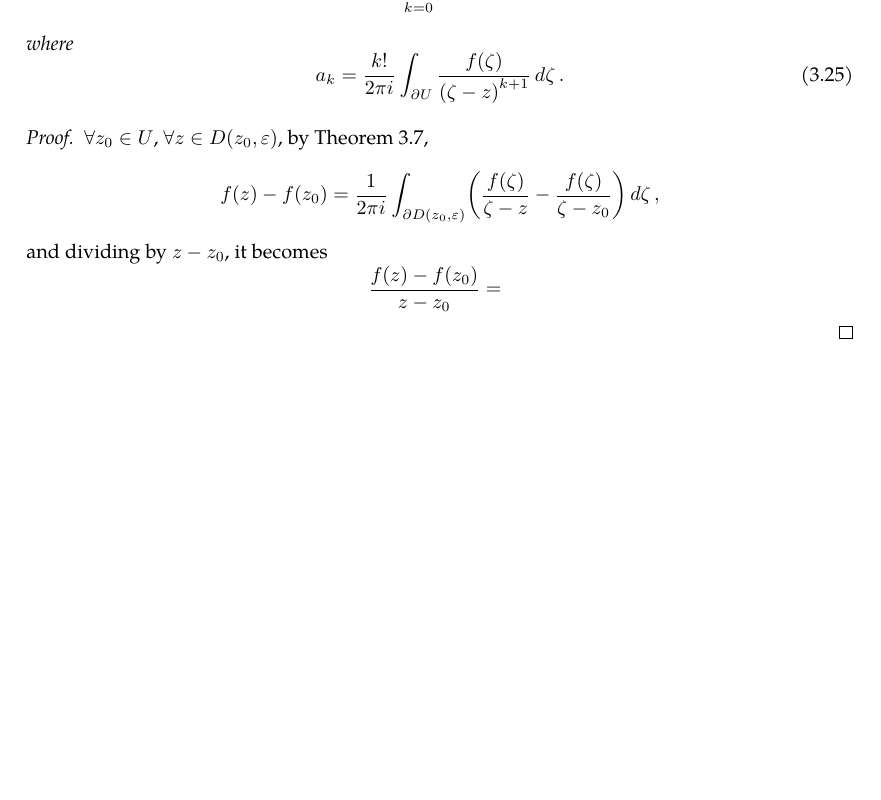
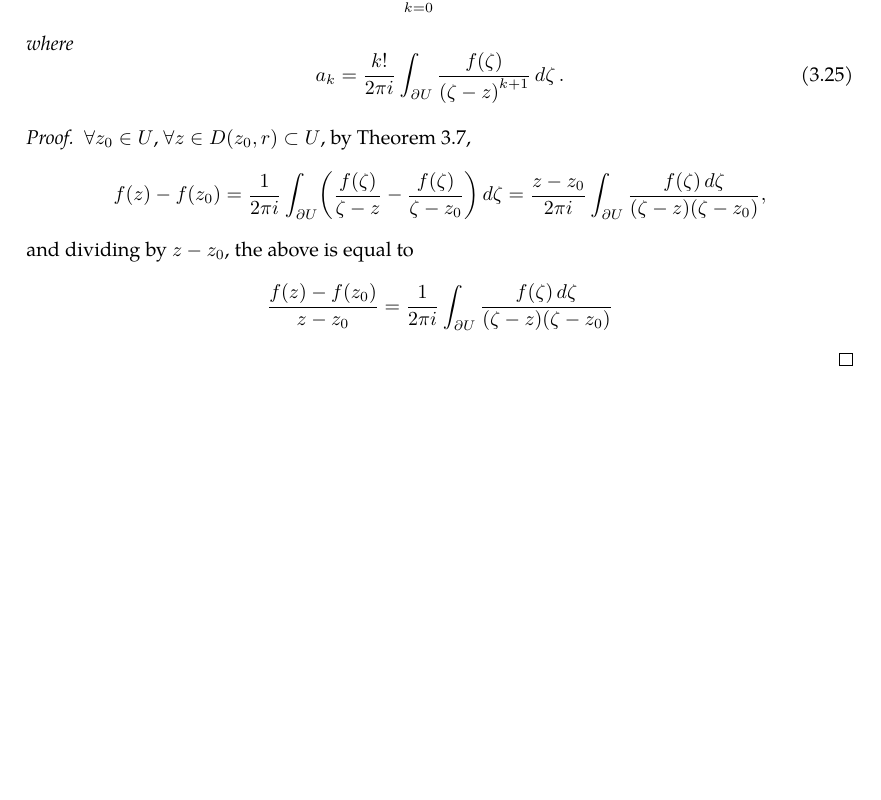
Before and after one commit to slipperking/complex-analysis-latex, a LaTeX document (main.tex): part of page 25 of 25, cut so that both start at the same text, the shorter picture padded with empty space. Compiled offline with pdfLaTeX.

Commit message:
overleaf_to_git (Sun May 25 13:00:24 2025 -0700): update main.tex from r5044 to r5058

```diff
--- a/main.tex
+++ b/main.tex
@@ -688,7 +688,7 @@ The Cauchy--Goursat Integral Formula (\autoref{thm:cauchygoursatformula}) can al
     \end{equation}
 \end{theorem}
 \begin{proof}
-    \(\forall z_0\in U\), \(\forall z\in D\paren{z_0,\varepsilon}\), by \autoref{thm:cauchygoursatformula}, \[f(z)-f\paren{z_0}=\frac{1}{2\pi i}\int_{\partial D\paren{z_0,\varepsilon}}\paren{\frac{f(\zeta)}{\zeta-z}-\frac{f(\zeta)}{\zeta-z_0}}\ddzeta,\]
-    and dividing by \(z-z_0\), it becomes \[\frac{f(z)-f\paren{z_0}}{z-z_0}=\frac{}\]
+    \(\forall z_0\in U\), \(\forall z\in D\paren{z_0,r}\subset U\), by \autoref{thm:cauchygoursatformula}, \[f(z)-f\paren{z_0}=\frac{1}{2\pi i}\int_{\partial U}\paren{\frac{f(\zeta)}{\zeta-z}-\frac{f(\zeta)}{\zeta-z_0}}\ddzeta=\frac{z-z_0}{2\pi i}\int_{\partial U}\frac{f(\zeta)\ddzeta}{\paren{\zeta-z}\paren{\zeta-z_0}},\]
+    and dividing by \(z-z_0\), the above is equal to \[\frac{f(z)-f\paren{z_0}}{z-z_0}=\frac{1}{2\pi i}\int_{\partial U}\frac{f(\zeta)\ddzeta}{\paren{\zeta-z}\paren{\zeta-z_0}}\]
 \end{proof}
 \end{document}
```
